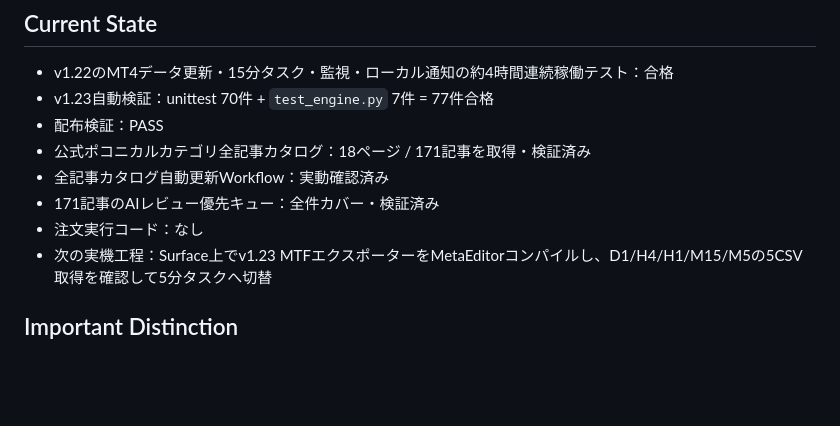
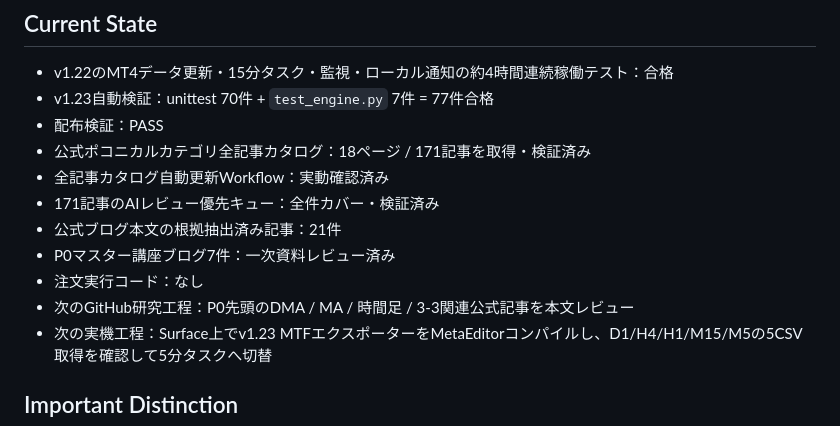
Before and after one commit to oosaka0123-sudo/fx-clover, a Markdown page: README.md, the part around one of its changes. Rendered like a GitHub page; blank space fills up the shorter version.

```diff
--- a/README.md
+++ b/README.md
@@ -86,7 +96,10 @@ DMA25×5 / MA25-5は公式資料からポコニカルのコア要素として確
 - 公式ポコニカルカテゴリ全記事カタログ：18ページ / 171記事を取得・検証済み
 - 全記事カタログ自動更新Workflow：実動確認済み
 - 171記事のAIレビュー優先キュー：全件カバー・検証済み
+- 公式ブログ本文の根拠抽出済み記事：21件
+- P0マスター講座ブログ7件：一次資料レビュー済み
 - 注文実行コード：なし
+- 次のGitHub研究工程：P0先頭のDMA / MA / 時間足 / 3-3関連公式記事を本文レビュー
 - 次の実機工程：Surface上でv1.23 MTFエクスポーターをMetaEditorコンパイルし、D1/H4/H1/M15/M5の5CSV取得を確認して5分タスクへ切替
 
 ## Important Distinction
```
Also changed, not shown: other parts of README.md (+27 -17 lines).
